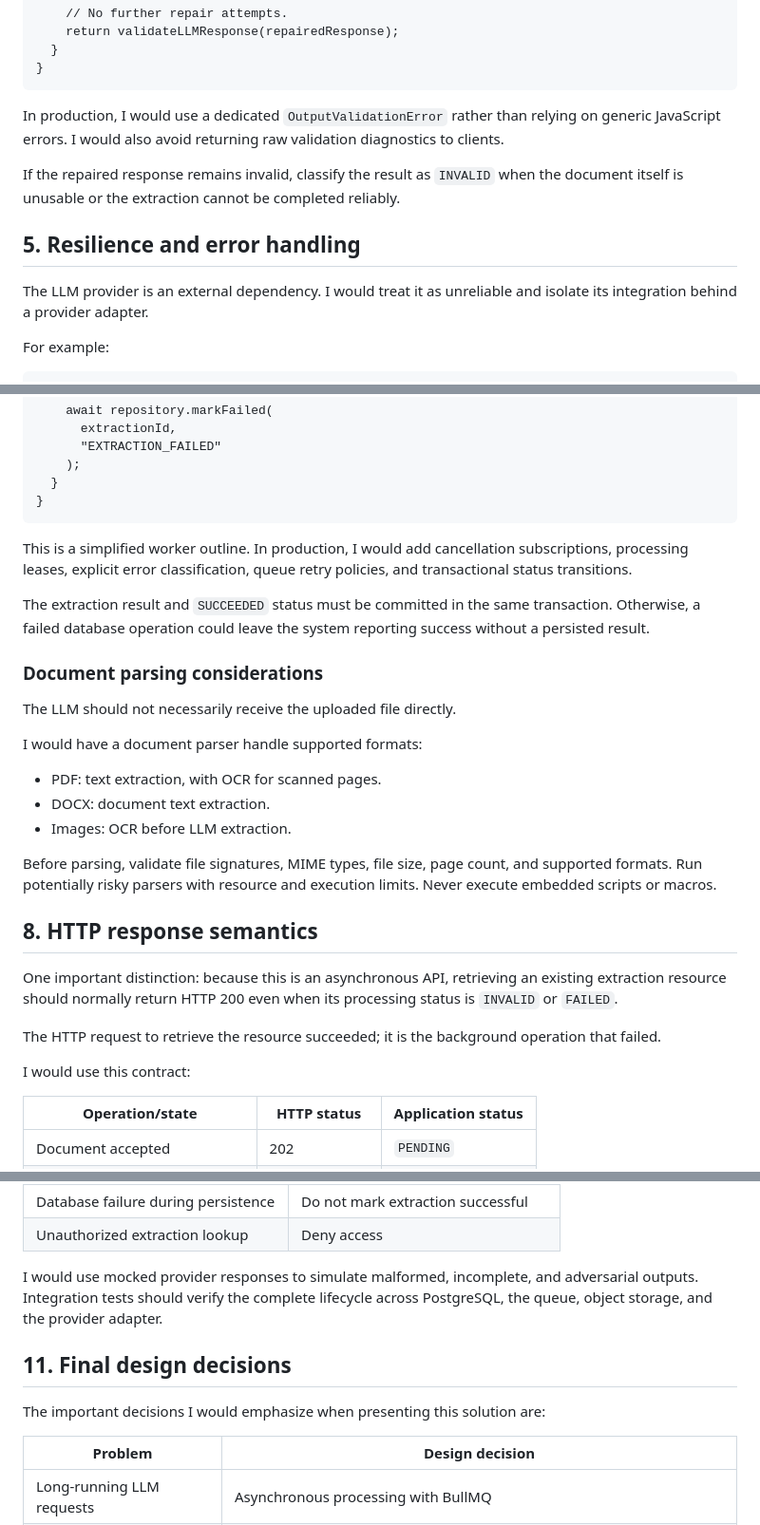
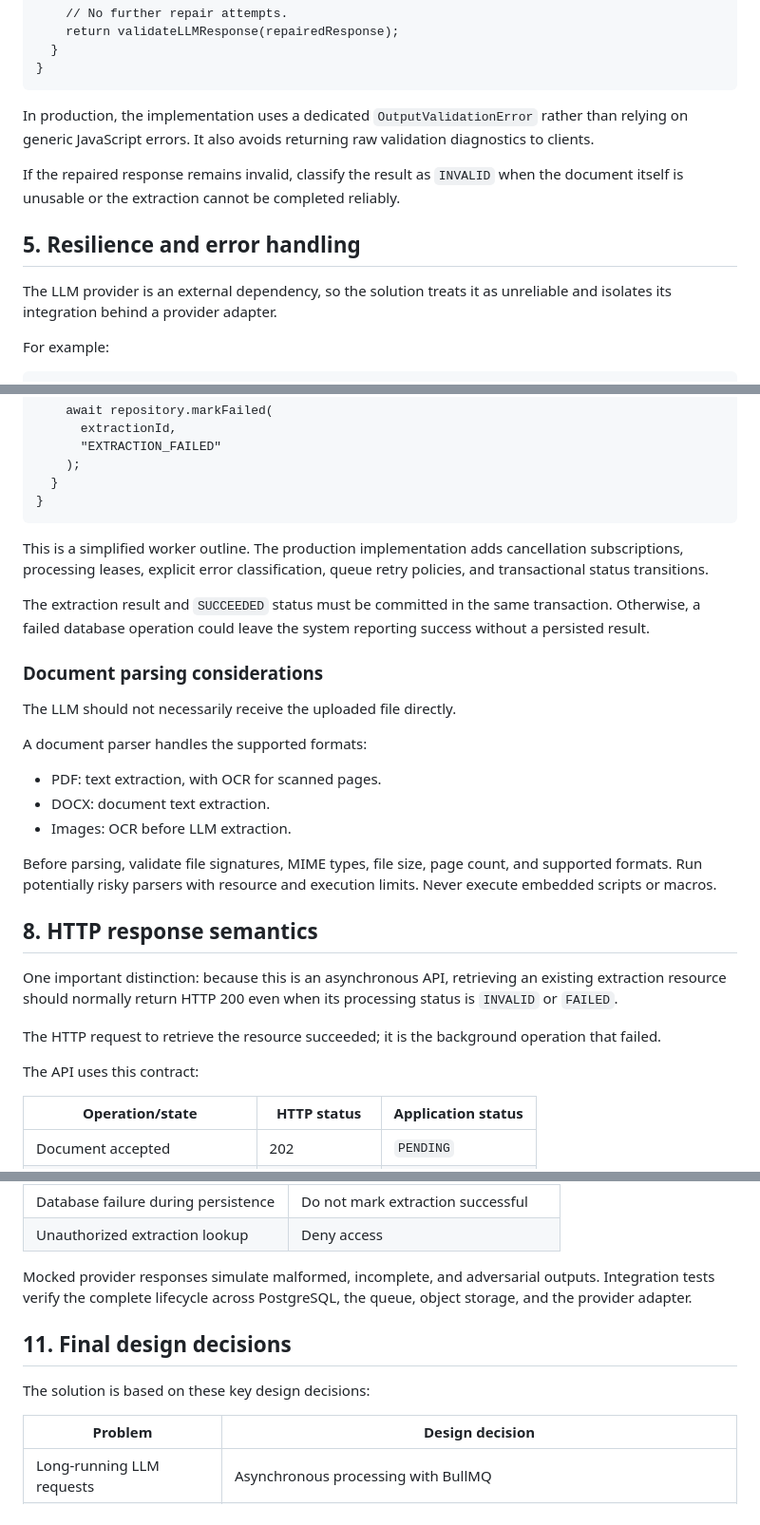
Before and after one commit to donbreo/case_studies, a Markdown page: system_design_qna/llm-doc-extract.md, 3 parts joined by grey strips. Shown at 95% size. Rendered like a GitHub page.

````diff
--- a/system_design_qna/llm-doc-extract.md
+++ b/system_design_qna/llm-doc-extract.md
@@ -497,13 +497,13 @@ async function extractWithValidation(
 }
 ```
 
-In production, I would use a dedicated `OutputValidationError` rather than relying on generic JavaScript errors. I would also avoid returning raw validation diagnostics to clients.
+In production, the implementation uses a dedicated `OutputValidationError` rather than relying on generic JavaScript errors. It also avoids returning raw validation diagnostics to clients.
 
 If the repaired response remains invalid, classify the result as `INVALID` when the document itself is unusable or the extraction cannot be completed reliably.
 
 ## 5. Resilience and error handling
 
-The LLM provider is an external dependency. I would treat it as unreliable and isolate its integration behind a provider adapter.
+The LLM provider is an external dependency, so the solution treats it as unreliable and isolates its integration behind a provider adapter.
 
 For example:
 
@@ -865,7 +865,7 @@ async function processExtraction(
 }
 ```
 
-This is a simplified worker outline. In production, I would add cancellation subscriptions, processing leases, explicit error classification, queue retry policies, and transactional status transitions.
+This is a simplified worker outline. The production implementation adds cancellation subscriptions, processing leases, explicit error classification, queue retry policies, and transactional status transitions.
 
 The extraction result and `SUCCEEDED` status must be committed in the same transaction. Otherwise, a failed database operation could leave the system reporting success without a persisted result.
 
@@ -873,7 +873,7 @@ The extraction result and `SUCCEEDED` status must be committed in the same trans
 
 The LLM should not necessarily receive the uploaded file directly.
 
-I would have a document parser handle supported formats:
+A document parser handles the supported formats:
 
 - PDF: text extraction, with OCR for scanned pages.
 - DOCX: document text extraction.
@@ -887,7 +887,7 @@ One important distinction: because this is an asynchronous API, retrieving an ex
 
 The HTTP request to retrieve the resource succeeded; it is the background operation that failed.
 
-I would use this contract:
+The API uses this contract:
 
 | Operation/state                  | HTTP status     | Application status |
 | -------------------------------- | --------------- | ------------------ |
@@ -965,11 +965,11 @@ I would explicitly test failure scenarios rather than only testing successful ex
 | Database failure during persistence | Do not mark extraction successful      |
 | Unauthorized extraction lookup      | Deny access                            |
 
-I would use mocked provider responses to simulate malformed, incomplete, and adversarial outputs. Integration tests should verify the complete lifecycle across PostgreSQL, the queue, object storage, and the provider adapter.
+Mocked provider responses simulate malformed, incomplete, and adversarial outputs. Integration tests verify the complete lifecycle across PostgreSQL, the queue, object storage, and the provider adapter.
 
 ## 11. Final design decisions
 
-The important decisions I would emphasize when presenting this solution are:
+The solution is based on these key design decisions:
 
 | Problem                   | Design decision                                                                      |
 | ------------------------- | ------------------------------------------------------------------------------------ |
````
Also changed, not shown: other parts of system_design_qna/llm-doc-extract.md (+15 -15 lines).
